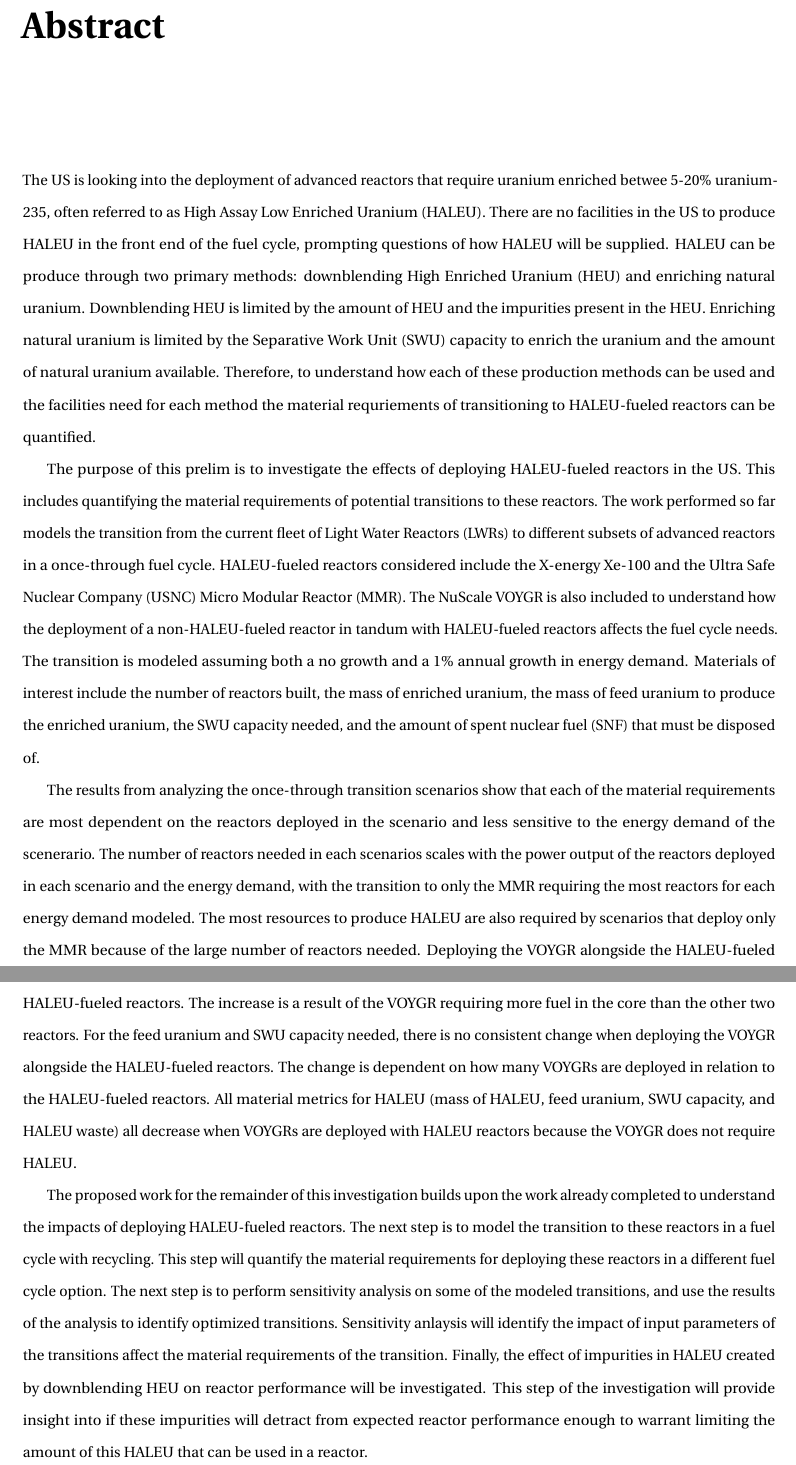
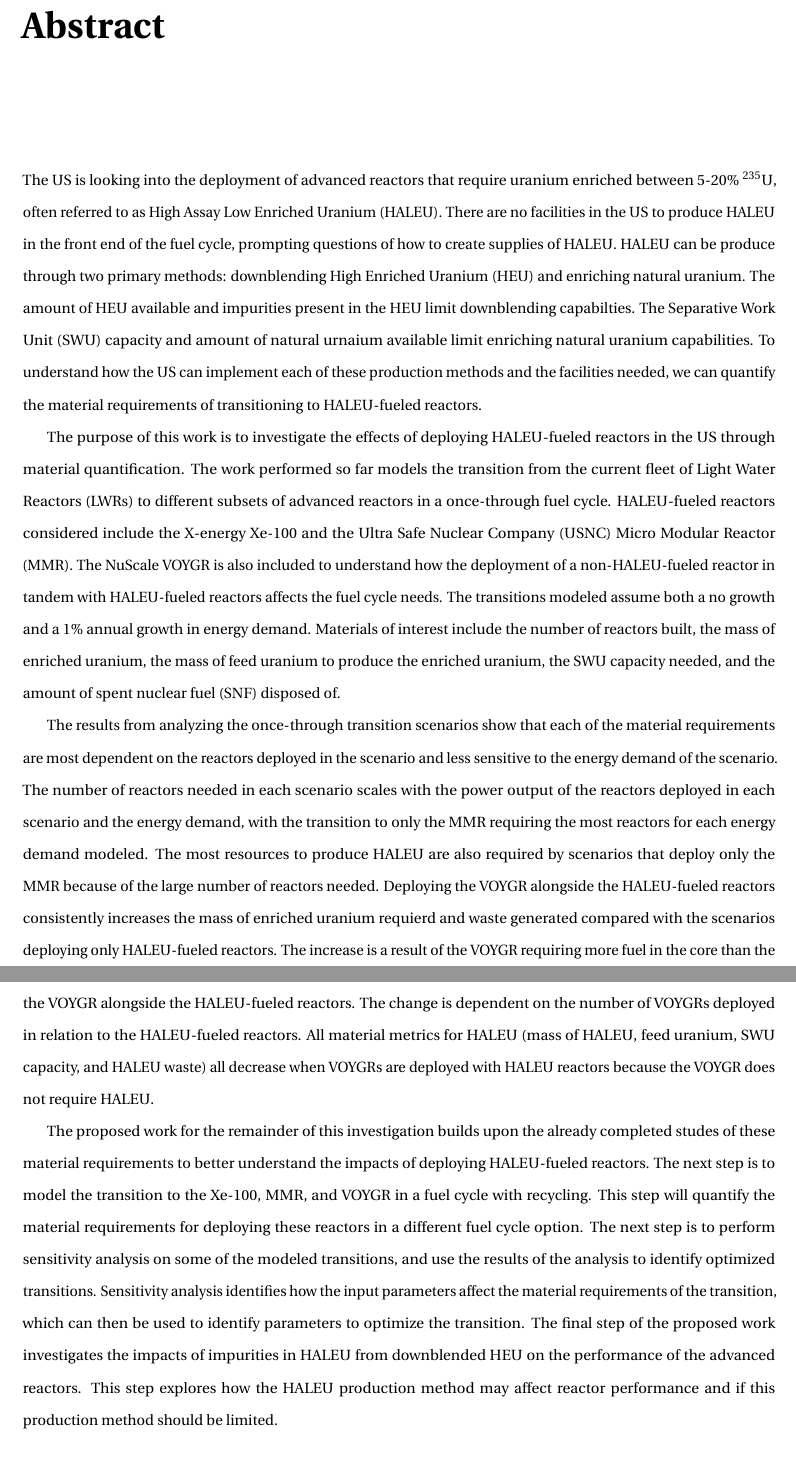
Before and after one commit to arfc/2022-bachmann-prelim, a LaTeX thesis (main.tex, which reads abstract.tex): two parts of pages 3 and 4 of 73, joined at a grey line, cut so that both start at the same text. Compiled offline with pdfLaTeX.

Commit message:
comments from @nsryan

```diff
--- a/abstract.tex
+++ b/abstract.tex
@@ -1,38 +1,37 @@
 The US is looking into the deployment of advanced reactors that
-require uranium enriched betwee 5-20\% uranium-235, often referred to
+require uranium enriched between 5-20\% $^{235}$U, often referred to
 as \gls{HALEU}. There are no facilities
 in the US to produce \gls{HALEU} in the front end of the fuel cycle,
-prompting questions of how \gls{HALEU} will be supplied.
+prompting questions of how to create supplies of \gls{HALEU}.
 \gls{HALEU} can be produce through two primary methods: downblending
-\gls{HEU} and enriching natural uranium. Downblending \gls{HEU} is
-limited by the amount of \gls{HEU} and the impurities present in the
-\gls{HEU}. Enriching natural uranium is limited by the \gls{SWU}
-capacity to enrich the uranium and the amount of natural uranium
-available. Therefore, to understand how each of these production
-methods can be used and the facilities need for each method the
-material requriements of transitioning to \gls{HALEU}-fueled
-reactors can be quantified.
+\gls{HEU} and enriching natural uranium. The amount of \gls{HEU} available
+and impurities present in the \gls{HEU} limit downblending capabilties.
+The \gls{SWU} capacity and amount of natural urnaium available limit
+enriching natural uranium capabilities. To understand how the US can
+implement each of these production
+methods and the facilities needed, we can quantify the
+material requirements of transitioning to \gls{HALEU}-fueled
+reactors.
 
-The purpose of this prelim is to investigate the effects of deploying
-\gls{HALEU}-fueled reactors in the US. This includes quantifying
-the material requirements of potential transitions to these
-reactors. The work performed so far models the transition from the
+The purpose of this work is to investigate the effects of deploying
+\gls{HALEU}-fueled reactors in the US through material quantification.
+The work performed so far models the transition from the
 current fleet of \glspl{LWR} to different subsets of advanced reactors
 in a once-through fuel cycle.
 \gls{HALEU}-fueled reactors considered include the X-energy Xe-100 and
 the \gls{USNC} \gls{MMR}. The NuScale VOYGR is also included to understand
-how the deployment of a non-\gls{HALEU}-fueled reactor in tandum with
+how the deployment of a non-\gls{HALEU}-fueled reactor in tandem with
 \gls{HALEU}-fueled reactors affects the fuel cycle needs. The
-transition is modeled assuming both a no growth and a 1\%
+transitions modeled assume both a no growth and a 1\%
 annual growth in energy demand. Materials of interest include the
 number of reactors built, the mass of enriched uranium, the mass
 of feed uranium to produce the enriched uranium, the \gls{SWU}
-capacity needed, and the amount of \gls{SNF} that must be disposed of.
+capacity needed, and the amount of \gls{SNF} disposed of.
 
 The results from analyzing the once-through transition scenarios show
 that each of the material requirements are most dependent on the
 reactors deployed in the scenario and less sensitive to the energy
-demand of the scenerario. The number of reactors needed in each scenarios
+demand of the scenario. The number of reactors needed in each scenario
 scales with the power output of the reactors deployed in each scenario
 and the energy demand,
 with the transition to only the \gls{MMR} requiring the most reactors for
@@ -40,29 +39,33 @@ each energy demand modeled. The most resources to produce
 \gls{HALEU} are also required by scenarios that deploy only the \gls{MMR}
 because of the large number of reactors needed. Deploying the VOYGR
 alongside the \gls{HALEU}-fueled reactors consistently increases the
-mass of enriched uranium and waste compared with the scenarios with
+mass of enriched uranium requierd and waste generated compared with the
+scenarios deploying
 only \gls{HALEU}-fueled reactors. The increase is a result of the
 VOYGR requiring more fuel in the core than the other two reactors.
 For the feed uranium and \gls{SWU} capacity needed, there is no consistent
 change when deploying the VOYGR alongside the \gls{HALEU}-fueled reactors.
-The change is dependent on how many VOYGRs are deployed in relation to
+The change is dependent on the number of VOYGRs deployed in relation to
 the \gls{HALEU}-fueled reactors. All material metrics for \gls{HALEU}
 (mass of \gls{HALEU}, feed uranium, \gls{SWU} capacity, and \gls{HALEU}
 waste) all decrease when VOYGRs are deployed with \gls{HALEU} reactors
 because the VOYGR does not require \gls{HALEU}.
 
 The proposed work for the remainder of this investigation builds upon
-the work already completed to understand the impacts of deploying
-\gls{HALEU}-fueled reactors. The next step is to model the transition
-to these reactors in a fuel cycle with recycling. This step will
+the already completed studes of these material requirements to
+better understand the impacts of deploying
+\gls{HALEU}-fueled reactors. The next step is to model the transition to
+the Xe-100, \gls{MMR}, and VOYGR in a fuel cycle with recycling. This
+step will
 quantify the material requirements for deploying these reactors in
 a different fuel cycle option. The next step is to perform sensitivity
 analysis on some of the modeled transitions, and use the results of
-the analysis to identify optimized transitions. Sensitivity anlaysis
-will identify the impact of input parameters of the transitions affect
-the material requirements of the transition. Finally, the effect of
-impurities in \gls{HALEU} created by downblending \gls{HEU} on
-reactor performance will be investigated. This step of the investigation
-will provide insight into if these impurities will detract from expected
-reactor performance enough to warrant limiting the amount of this
-\gls{HALEU} that can be used in a reactor.
+the analysis to identify optimized transitions. Sensitivity analysis
+identifies how the input parameters affect
+the material requirements of the transition, which can then be used to
+identify parameters to optimize the transition. The final step of the
+proposed work investigates the impacts of impurities in
+\gls{HALEU} from downblended \gls{HEU} on the performance of the
+advanced reactors. This step explores how the \gls{HALEU} production
+method may affect reactor performance and if this production method
+should be limited.
```
